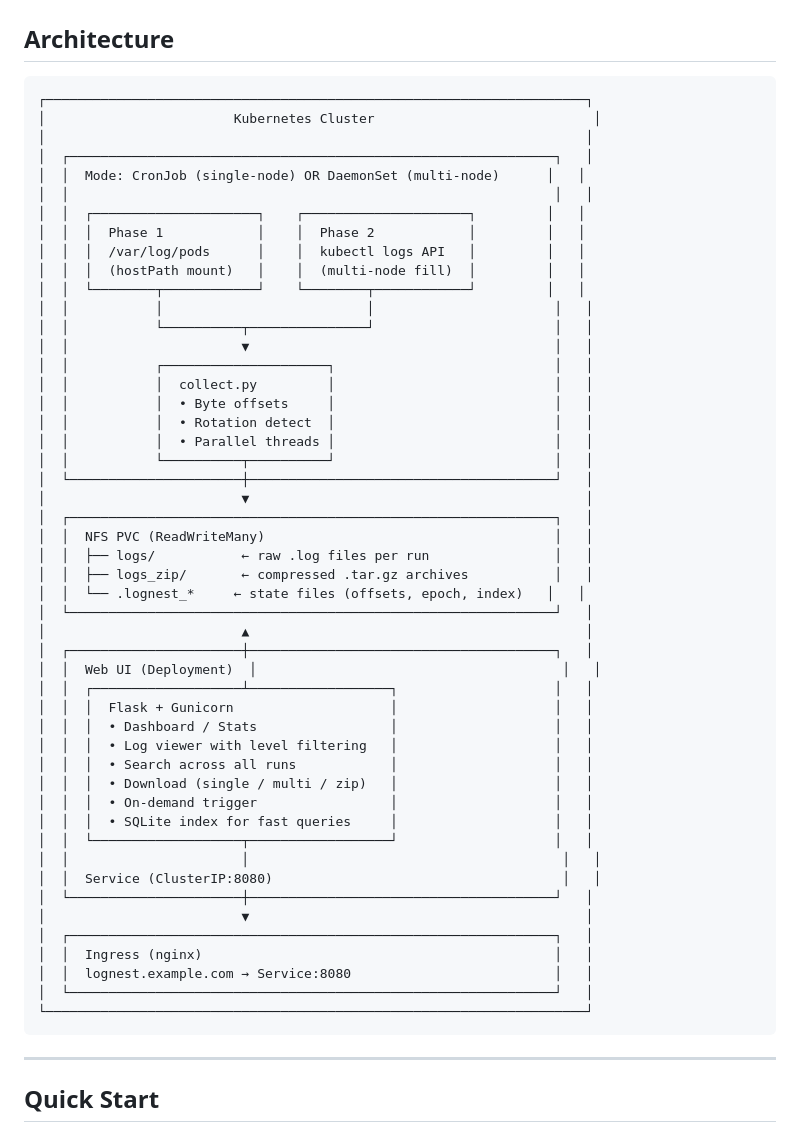
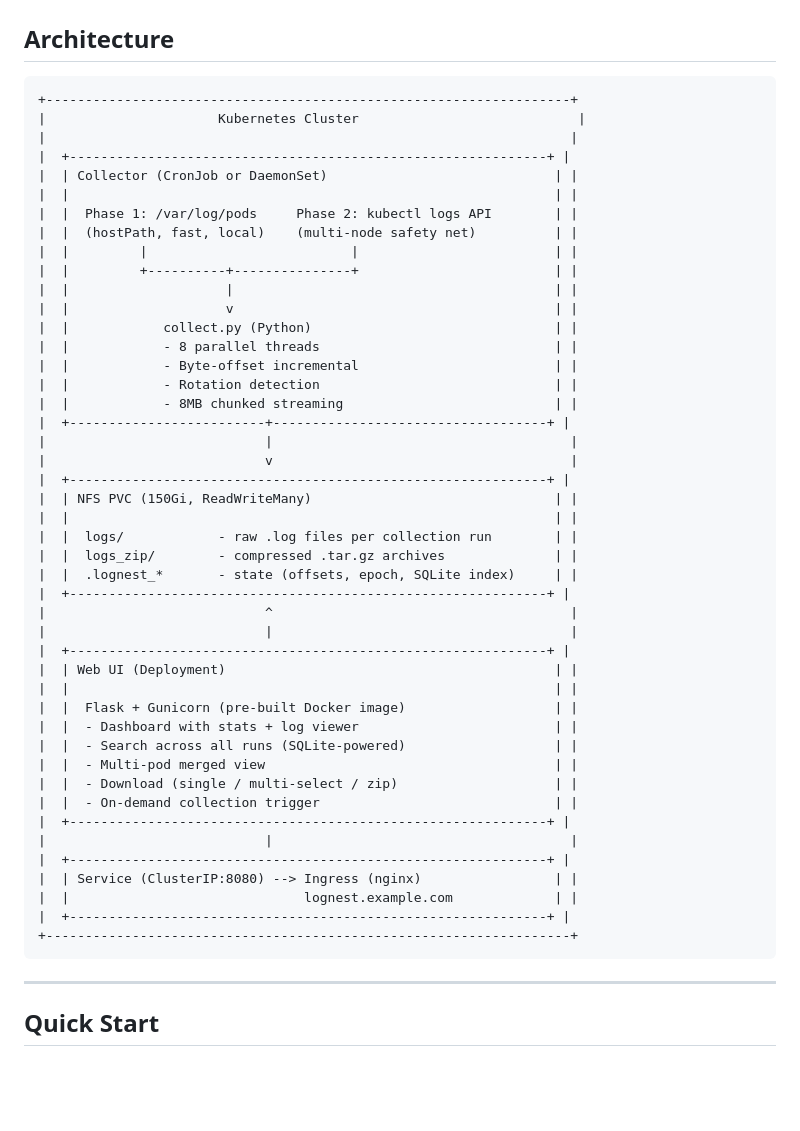
Before and after one commit to eliatiya/LogNest, a Markdown page: README.md, the part around the change. GitHub-like rendering; blank space fills up the shorter version.

Commit message:
fix: simplify architecture diagram for proper GitHub rendering

````diff
--- a/README.md
+++ b/README.md
@@ -35,55 +35,51 @@ Designed for RKE2 clusters in air-gapped environments, LogNest requires no exter
 ## Architecture
 
 ```
-┌─────────────────────────────────────────────────────────────────────┐
-│                        Kubernetes Cluster                            │
-│                                                                     │
-│  ┌──────────────────────────────────────────────────────────────┐   │
-│  │  Mode: CronJob (single-node) OR DaemonSet (multi-node)      │   │
-│  │                                                              │   │
-│  │  ┌─────────────────────┐    ┌─────────────────────┐         │   │
-│  │  │  Phase 1            │    │  Phase 2            │         │   │
-│  │  │  /var/log/pods      │    │  kubectl logs API   │         │   │
-│  │  │  (hostPath mount)   │    │  (multi-node fill)  │         │   │
-│  │  └────────┬────────────┘    └────────┬────────────┘         │   │
-│  │           │                          │                       │   │
-│  │           └──────────┬───────────────┘                       │   │
-│  │                      ▼                                       │   │
-│  │           ┌─────────────────────┐                            │   │
-│  │           │  collect.py         │                            │   │
-│  │           │  • Byte offsets     │                            │   │
-│  │           │  • Rotation detect  │                            │   │
-│  │           │  • Parallel threads │                            │   │
-│  │           └──────────┬──────────┘                            │   │
-│  └──────────────────────┼───────────────────────────────────────┘   │
-│                         ▼                                           │
-│  ┌──────────────────────────────────────────────────────────────┐   │
-│  │  NFS PVC (ReadWriteMany)                                     │   │
-│  │  ├── logs/           ← raw .log files per run                │   │
-│  │  ├── logs_zip/       ← compressed .tar.gz archives           │   │
-│  │  └── .lognest_*     ← state files (offsets, epoch, index)   │   │
-│  └──────────────────────────────────────────────────────────────┘   │
-│                         ▲                                           │
-│  ┌──────────────────────┼───────────────────────────────────────┐   │
-│  │  Web UI (Deployment)  │                                       │   │
-│  │  ┌───────────────────┴──────────────────┐                    │   │
-│  │  │  Flask + Gunicorn                    │                    │   │
-│  │  │  • Dashboard / Stats                 │                    │   │
-│  │  │  • Log viewer with level filtering   │                    │   │
-│  │  │  • Search across all runs            │                    │   │
-│  │  │  • Download (single / multi / zip)   │                    │   │
-│  │  │  • On-demand trigger                 │                    │   │
-│  │  │  • SQLite index for fast queries     │                    │   │
-│  │  └───────────────────┬──────────────────┘                    │   │
-│  │                      │                                        │   │
-│  │  Service (ClusterIP:8080)                                     │   │
-│  └──────────────────────┼───────────────────────────────────────┘   │
-│                         ▼                                           │
-│  ┌──────────────────────────────────────────────────────────────┐   │
-│  │  Ingress (nginx)                                             │   │
-│  │  lognest.example.com → Service:8080                          │   │
-│  └──────────────────────────────────────────────────────────────┘   │
-└─────────────────────────────────────────────────────────────────────┘
++-------------------------------------------------------------------+
+|                      Kubernetes Cluster                            |
+|                                                                   |
+|  +-------------------------------------------------------------+ |
+|  | Collector (CronJob or DaemonSet)                             | |
+|  |                                                              | |
+|  |  Phase 1: /var/log/pods     Phase 2: kubectl logs API        | |
+|  |  (hostPath, fast, local)    (multi-node safety net)          | |
+|  |         |                          |                         | |
+|  |         +----------+---------------+                         | |
+|  |                    |                                         | |
+|  |                    v                                         | |
+|  |            collect.py (Python)                               | |
+|  |            - 8 parallel threads                              | |
+|  |            - Byte-offset incremental                         | |
+|  |            - Rotation detection                              | |
+|  |            - 8MB chunked streaming                           | |
+|  +-------------------------+-----------------------------------+ |
+|                            |                                      |
+|                            v                                      |
+|  +-------------------------------------------------------------+ |
+|  | NFS PVC (150Gi, ReadWriteMany)                               | |
+|  |                                                              | |
+|  |  logs/            - raw .log files per collection run        | |
+|  |  logs_zip/        - compressed .tar.gz archives              | |
+|  |  .lognest_*       - state (offsets, epoch, SQLite index)     | |
+|  +-------------------------------------------------------------+ |
+|                            ^                                      |
+|                            |                                      |
+|  +-------------------------------------------------------------+ |
+|  | Web UI (Deployment)                                          | |
+|  |                                                              | |
+|  |  Flask + Gunicorn (pre-built Docker image)                   | |
+|  |  - Dashboard with stats + log viewer                         | |
+|  |  - Search across all runs (SQLite-powered)                   | |
+|  |  - Multi-pod merged view                                     | |
+|  |  - Download (single / multi-select / zip)                    | |
+|  |  - On-demand collection trigger                              | |
+|  +-------------------------------------------------------------+ |
+|                            |                                      |
+|  +-------------------------------------------------------------+ |
+|  | Service (ClusterIP:8080) --> Ingress (nginx)                 | |
+|  |                              lognest.example.com             | |
+|  +-------------------------------------------------------------+ |
++-------------------------------------------------------------------+
 ```
 
 ---
````
